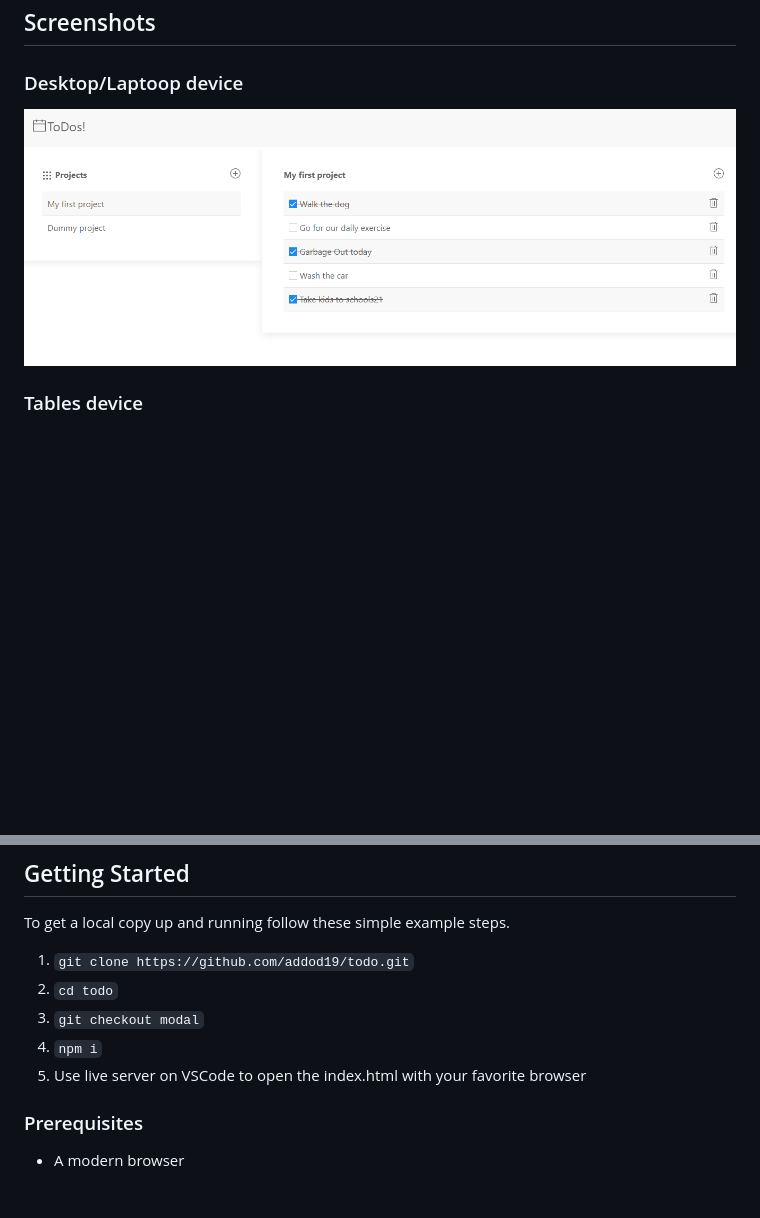
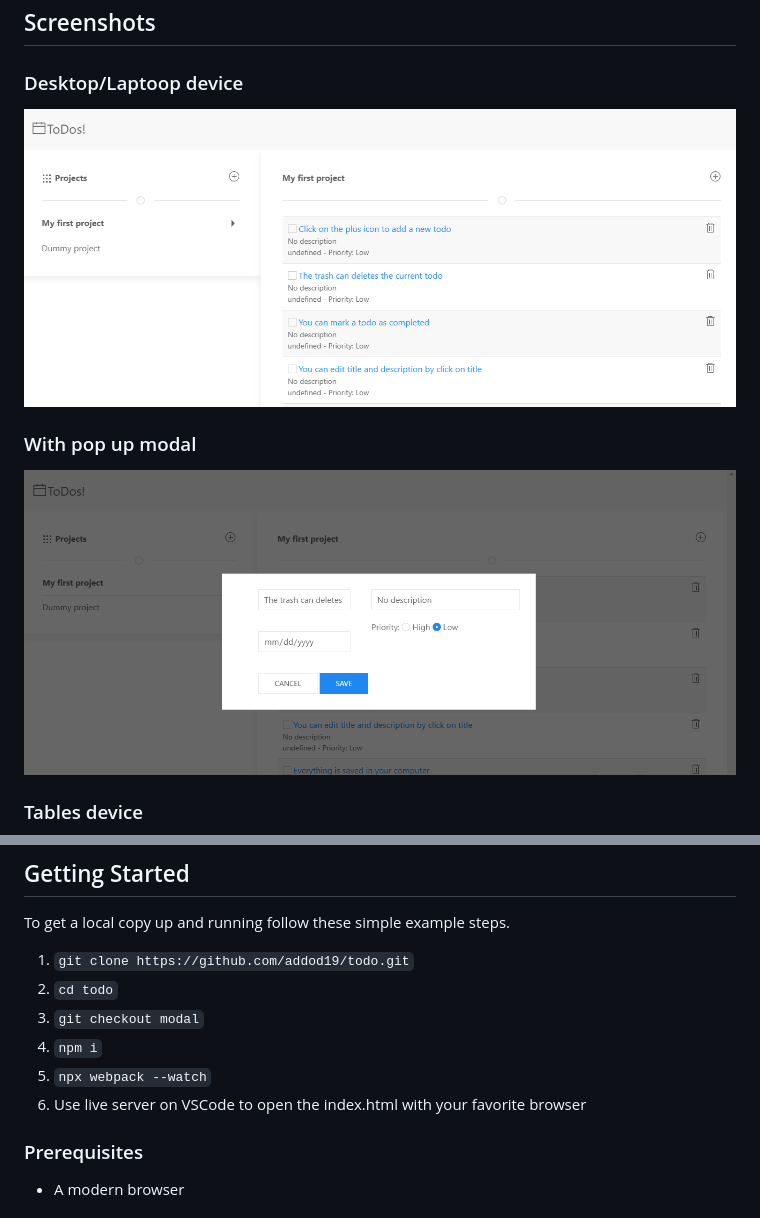
Before and after one commit to addod19/todo, a Markdown page: README.md, 2 parts joined by grey strips. Drawn GitHub-style; pictures changed too: dist/images/l.PNG (added), dist/images/lm.PNG (added); blank space fills up the shorter version.

Commit message:
update readme with current UI

```diff
--- a/README.md
+++ b/README.md
@@ -20,7 +20,11 @@
 
 ### Desktop/Laptoop device
 
-<img src="/dist/images/todo2.PNG" alt="">
+<img src="/dist/images/l.PNG" alt="">
+
+### With pop up modal
+<img src="/dist/images/lm.PNG" alt="">
+
 
 ### Tables device
 
@@ -49,7 +59,8 @@ To get a local copy up and running follow these simple example steps.
 2. `cd todo`
 3. `git checkout modal`
 4. `npm i`
-5. Use live server on VSCode to open the index.html with your favorite browser
+5. `npx webpack --watch`
+6. Use live server on VSCode to open the index.html with your favorite browser
 
 ### Prerequisites
 
```
Also changed, not shown: other parts of README.md (+8 -2 lines), dist/images/m.PNG (added), dist/images/mm.PNG (added), dist/images/s.PNG (added), dist/images/sm.PNG (added).
